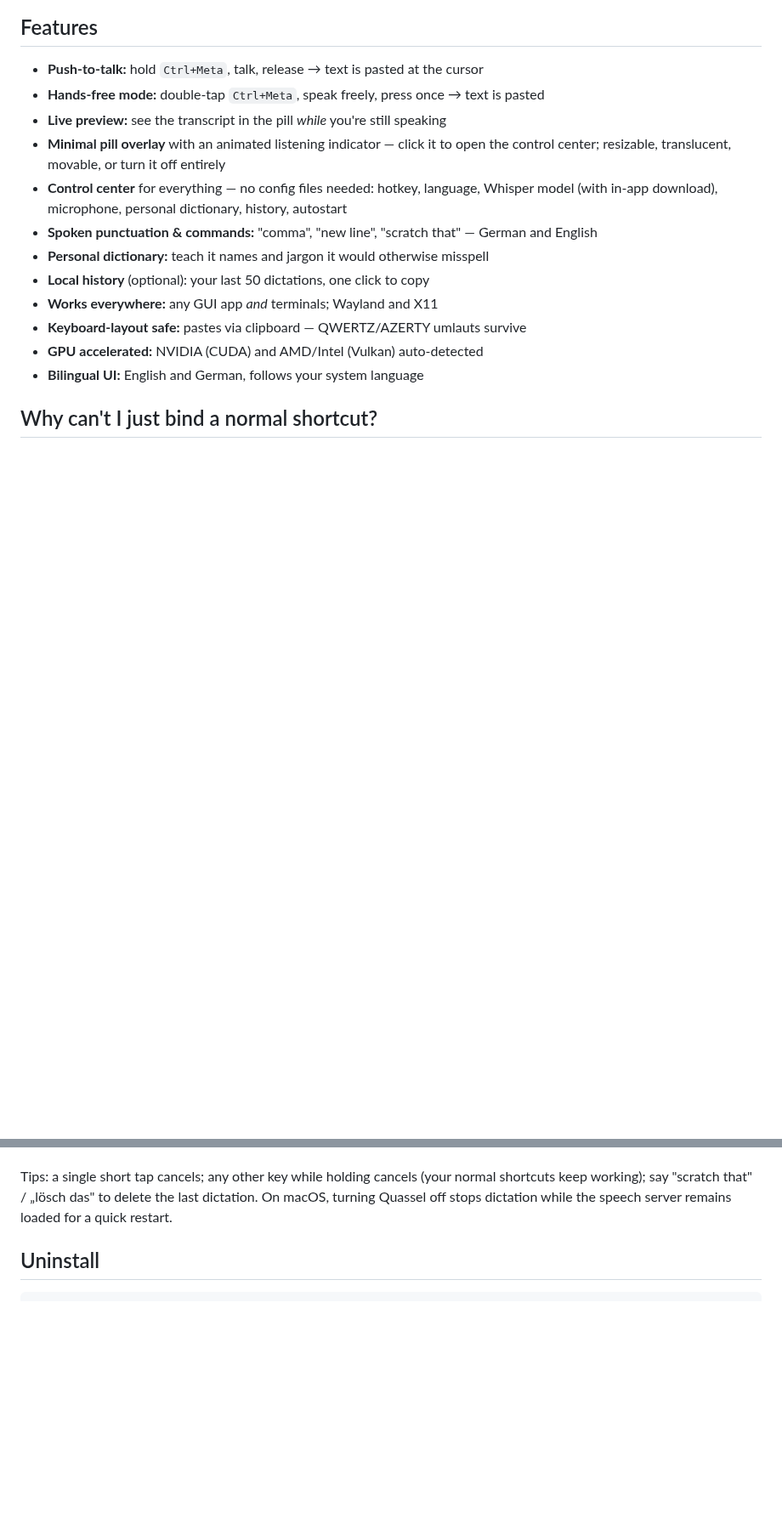
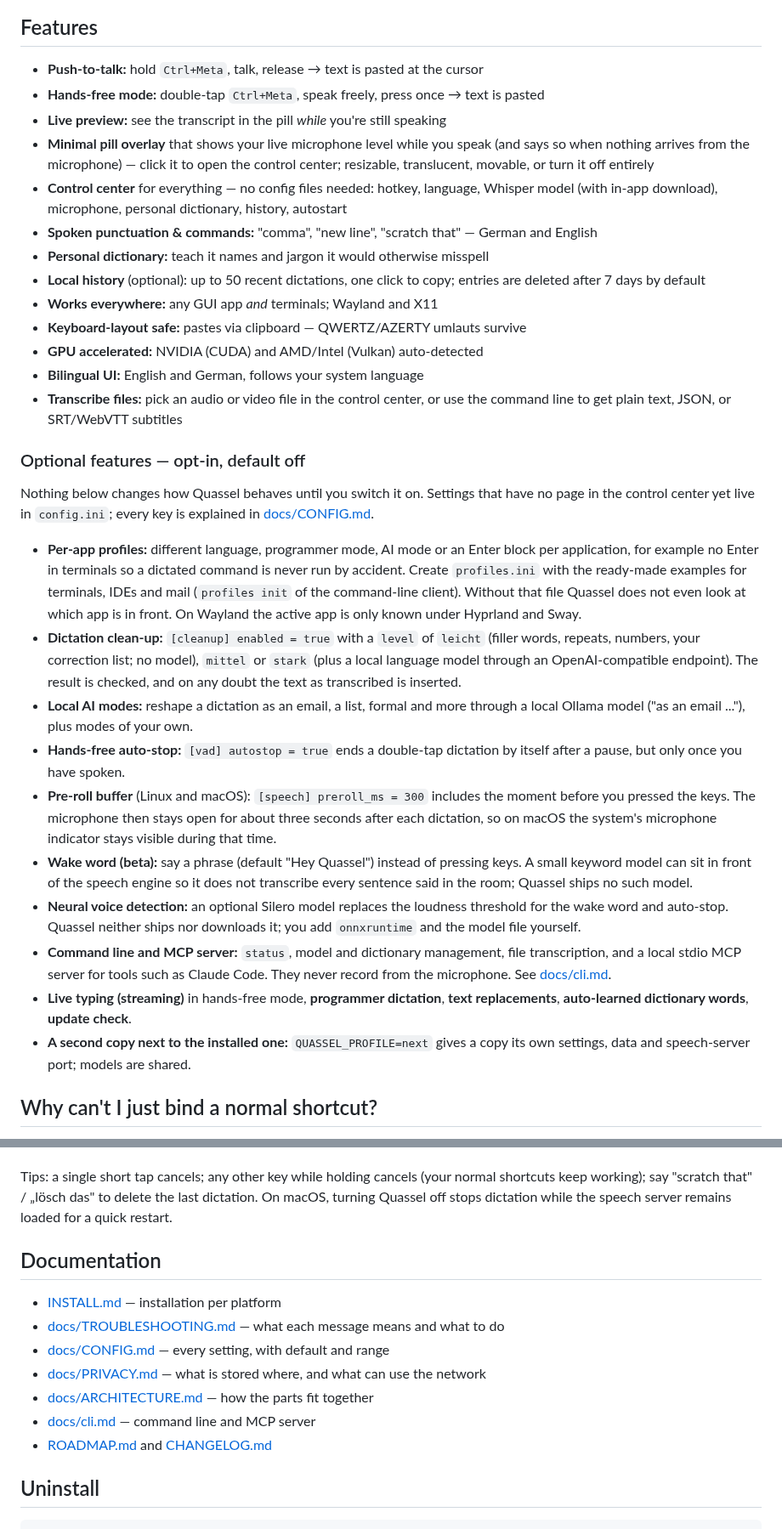
Before and after one commit to Skryx-L-A/quassel, a Markdown page: README.md, 2 parts joined by grey strips. Shown at 85% size. GitHub-like rendering; blank space fills up the shorter version.

Commit message:
docs(readme): describe the opt-in features of the next version and link the new reference pages (M142)

````diff
--- a/README.md
+++ b/README.md
@@ -21,7 +22,8 @@ one-line installer (unsigned — building from source is still available too, se
 - **Push-to-talk:** hold `Ctrl+Meta`, talk, release → text is pasted at the cursor
 - **Hands-free mode:** double-tap `Ctrl+Meta`, speak freely, press once → text is pasted
 - **Live preview:** see the transcript in the pill *while* you're still speaking
-- **Minimal pill overlay** with an animated listening indicator — click it to open
+- **Minimal pill overlay** that shows your live microphone level while you speak
+  (and says so when nothing arrives from the microphone) — click it to open
   the control center; resizable, translucent, movable, or turn it off entirely
 - **Control center** for everything — no config files needed: hotkey, language,
   Whisper model (with in-app download), microphone, personal dictionary,
@@ -29,11 +31,52 @@ one-line installer (unsigned — building from source is still available too, se
 - **Spoken punctuation & commands:** "comma", "new line", "scratch that" —
   German and English
 - **Personal dictionary:** teach it names and jargon it would otherwise misspell
-- **Local history** (optional): your last 50 dictations, one click to copy
+- **Local history** (optional): up to 50 recent dictations, one click to copy;
+  entries are deleted after 7 days by default
 - **Works everywhere:** any GUI app *and* terminals; Wayland and X11
 - **Keyboard-layout safe:** pastes via clipboard — QWERTZ/AZERTY umlauts survive
 - **GPU accelerated:** NVIDIA (CUDA) and AMD/Intel (Vulkan) auto-detected
 - **Bilingual UI:** English and German, follows your system language
+- **Transcribe files:** pick an audio or video file in the control center, or use
+  the command line to get plain text, JSON, or SRT/WebVTT subtitles
+
+### Optional features — opt-in, default off
+
+Nothing below changes how Quassel behaves until you switch it on. Settings that
+have no page in the control center yet live in `config.ini`; every key is
+explained in [docs/CONFIG.md](docs/CONFIG.md).
+
+- **Per-app profiles:** different language, programmer mode, AI mode or an Enter
+  block per application, for example no Enter in terminals so a dictated command
+  is never run by accident. Create `profiles.ini` with the ready-made examples
+  for terminals, IDEs and mail (`profiles init` of the command-line client).
+  Without that file Quassel does not even look at which app is in front. On
+  Wayland the active app is only known under Hyprland and Sway.
+- **Dictation clean-up:** `[cleanup] enabled = true` with a `level` of `leicht`
+  (filler words, repeats, numbers, your correction list; no model), `mittel` or
+  `stark` (plus a local language model through an OpenAI-compatible endpoint).
+  The result is checked, and on any doubt the text as transcribed is inserted.
+- **Local AI modes:** reshape a dictation as an email, a list, formal and more
+  through a local Ollama model ("as an email ..."), plus modes of your own.
+- **Hands-free auto-stop:** `[vad] autostop = true` ends a double-tap dictation
+  by itself after a pause, but only once you have spoken.
+- **Pre-roll buffer** (Linux and macOS): `[speech] preroll_ms = 300` includes the
+  moment before you pressed the keys. The microphone then stays open for about
+  three seconds after each dictation, so on macOS the system's microphone
+  indicator stays visible during that time.
+- **Wake word (beta):** say a phrase (default "Hey Quassel") instead of pressing
+  keys. A small keyword model can sit in front of the speech engine so it does not
+  transcribe every sentence said in the room; Quassel ships no such model.
+- **Neural voice detection:** an optional Silero model replaces the loudness
+  threshold for the wake word and auto-stop. Quassel neither ships nor downloads
+  it; you add `onnxruntime` and the model file yourself.
+- **Command line and MCP server:** `status`, model and dictionary management,
+  file transcription, and a local stdio MCP server for tools such as Claude Code.
+  They never record from the microphone. See [docs/cli.md](docs/cli.md).
+- **Live typing (streaming)** in hands-free mode, **programmer dictation**,
+  **text replacements**, **auto-learned dictionary words**, **update check**.
+- **A second copy next to the installed one:** `QUASSEL_PROFILE=next` gives a
+  copy its own settings, data and speech-server port; models are shared.
 
 ## Why can't I just bind a normal shortcut?
 
@@ -221,6 +264,16 @@ normal shortcuts keep working); say "scratch that" / „lösch das" to delete th
 last dictation. On macOS, turning Quassel off stops dictation while the speech
 server remains loaded for a quick restart.
 
+## Documentation
+
+- [INSTALL.md](INSTALL.md) — installation per platform
+- [docs/TROUBLESHOOTING.md](docs/TROUBLESHOOTING.md) — what each message means and what to do
+- [docs/CONFIG.md](docs/CONFIG.md) — every setting, with default and range
+- [docs/PRIVACY.md](docs/PRIVACY.md) — what is stored where, and what can use the network
+- [docs/ARCHITECTURE.md](docs/ARCHITECTURE.md) — how the parts fit together
+- [docs/cli.md](docs/cli.md) — command line and MCP server
+- [ROADMAP.md](ROADMAP.md) and [CHANGELOG.md](CHANGELOG.md)
+
 ## Uninstall
 
 ```bash
````
Also changed, not shown: other parts of README.md (+2 -1 lines).
